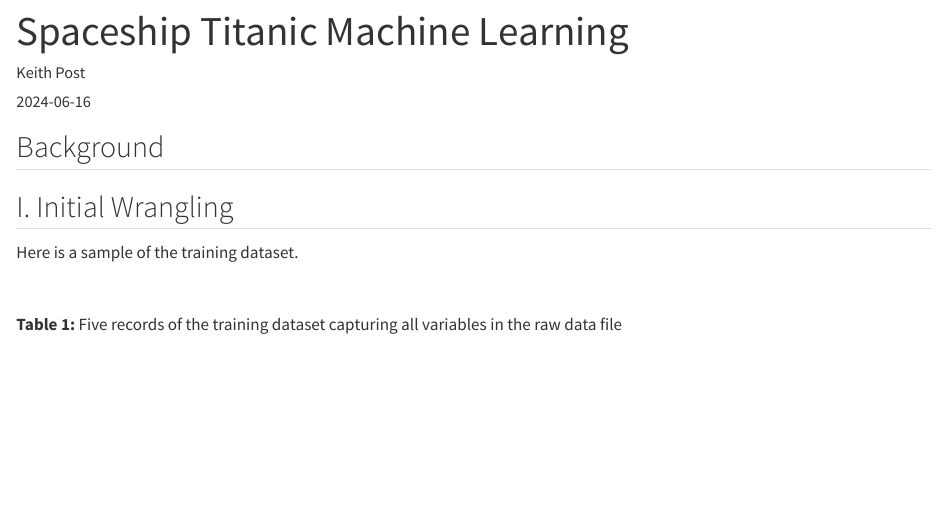
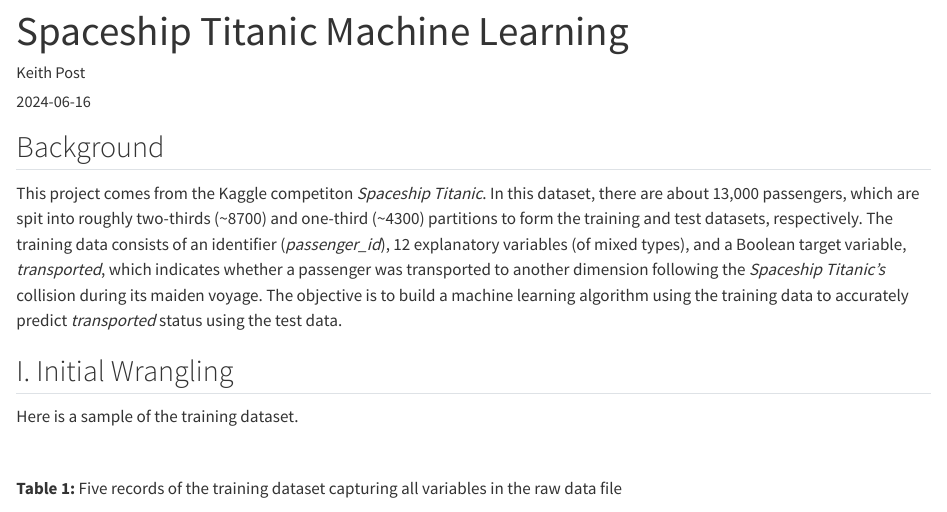
Before and after one commit to kpost34/spaceship_titanic_ml_py, a Quarto document (spaceship_titanic_ml_report.qmd): the page in a window 1100 px wide, from its top. Rendered offline with R 4.5, knitr and Pandoc in place of Quarto, with nearby package versions; the code is not run, so its results and figures are left out.

Commit message:
Added background information to report

```diff
--- a/spaceship_titanic_ml_report.qmd
+++ b/spaceship_titanic_ml_report.qmd
@@ -48,6 +48,7 @@
 
 ## Background
 
+This project comes from the Kaggle competiton *Spaceship Titanic*. In this dataset, there are about 13,000 passengers, which are spit into roughly two-thirds (~8700) and one-third (~4300) partitions to form the training and test datasets, respectively. The training data consists of an identifier (*passenger_id*), 12 explanatory variables (of mixed types), and a Boolean target variable, *transported*, which indicates whether a passenger was transported to another dimension following the *Spaceship Titanic's* collision during its maiden voyage. The objective is to build a machine learning algorithm using the training data to accurately predict *transported* status using the test data.
 
 ## I. Initial Wrangling
 
```
